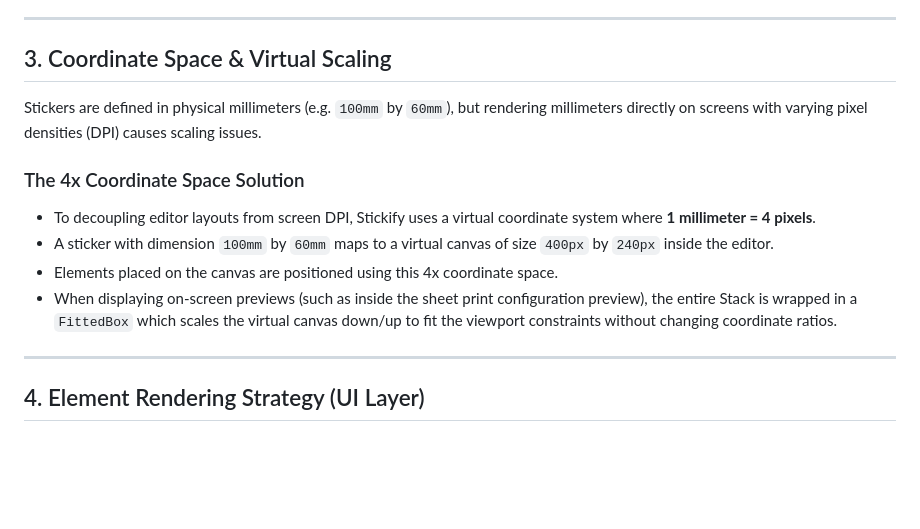
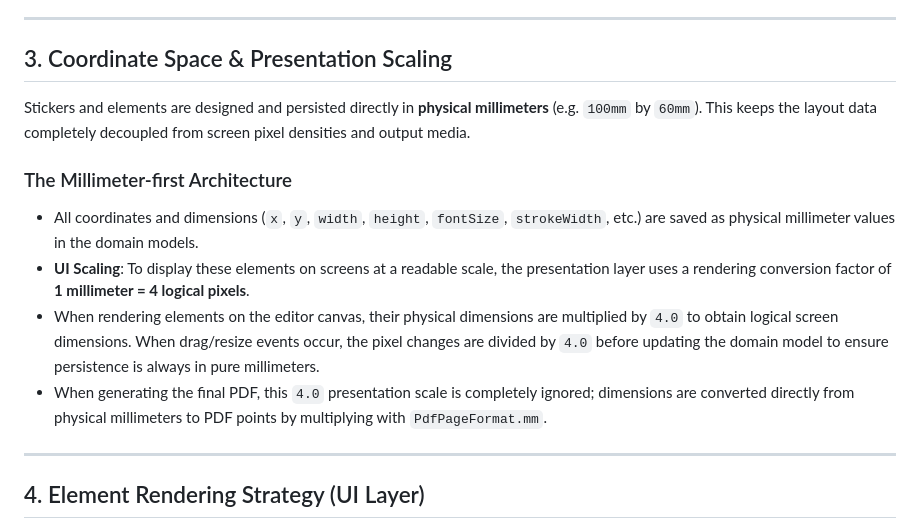
Before and after one commit to akhiljoseko/stickify, a Markdown page: docs/label_editor.md, the part around the change. Drawn GitHub-style; blank space fills up the shorter version.

```diff
--- a/docs/label_editor.md
+++ b/docs/label_editor.md
@@ -36,15 +36,15 @@ The editor interface follows a split-view design optimized for desktop viewports
 
 ---
 
-## 3. Coordinate Space & Virtual Scaling
+## 3. Coordinate Space & Presentation Scaling
 
-Stickers are defined in physical millimeters (e.g. `100mm` by `60mm`), but rendering millimeters directly on screens with varying pixel densities (DPI) causes scaling issues.
+Stickers and elements are designed and persisted directly in **physical millimeters** (e.g. `100mm` by `60mm`). This keeps the layout data completely decoupled from screen pixel densities and output media.
 
-### The 4x Coordinate Space Solution
-- To decoupling editor layouts from screen DPI, Stickify uses a virtual coordinate system where **1 millimeter = 4 pixels**.
-- A sticker with dimension `100mm` by `60mm` maps to a virtual canvas of size `400px` by `240px` inside the editor.
-- Elements placed on the canvas are positioned using this 4x coordinate space.
-- When displaying on-screen previews (such as inside the sheet print configuration preview), the entire Stack is wrapped in a `FittedBox` which scales the virtual canvas down/up to fit the viewport constraints without changing coordinate ratios.
+### The Millimeter-first Architecture
+- All coordinates and dimensions (`x`, `y`, `width`, `height`, `fontSize`, `strokeWidth`, etc.) are saved as physical millimeter values in the domain models.
+- **UI Scaling**: To display these elements on screens at a readable scale, the presentation layer uses a rendering conversion factor of **1 millimeter = 4 logical pixels**.
+- When rendering elements on the editor canvas, their physical dimensions are multiplied by `4.0` to obtain logical screen dimensions. When drag/resize events occur, the pixel changes are divided by `4.0` before updating the domain model to ensure persistence is always in pure millimeters.
+- When generating the final PDF, this `4.0` presentation scale is completely ignored; dimensions are converted directly from physical millimeters to PDF points by multiplying with `PdfPageFormat.mm`.
 
 ---
 
```
Also changed, not shown: docs/printing_system.md (+37 -5 lines).
